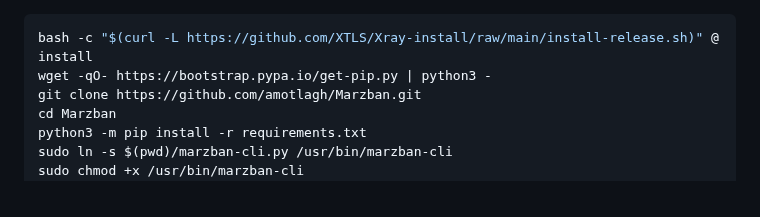
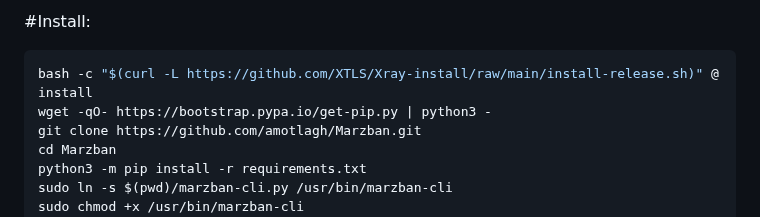
Before and after one commit to amotlagh/Marzban, a Markdown page: README.md, the part around the change. GitHub-like rendering.

````diff
--- a/README.md
+++ b/README.md
@@ -1,3 +1,6 @@
+
+#Install:
+
 ```bash
 bash -c "$(curl -L https://github.com/XTLS/Xray-install/raw/main/install-release.sh)" @ install
 wget -qO- https://bootstrap.pypa.io/get-pip.py | python3 -
````
